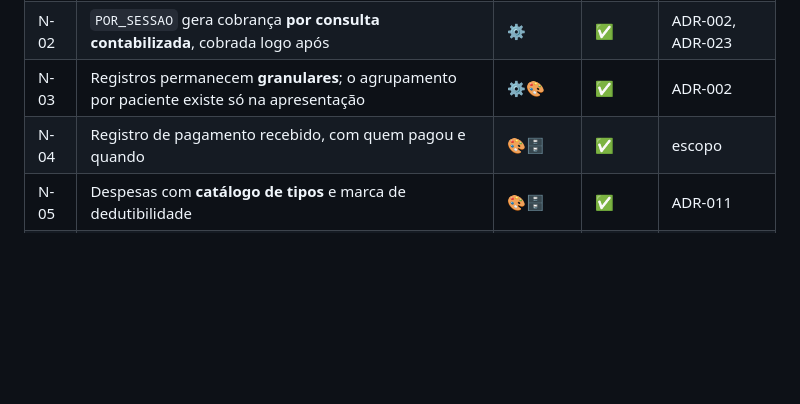
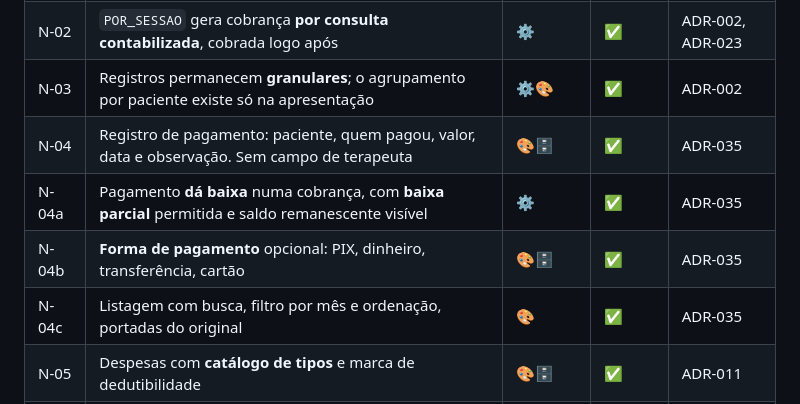
Before and after one commit to flaviagmpsi/clinico-individual, a Markdown page: demandas.md, the part around the change. Drawn GitHub-style; blank space fills up the shorter version.

```diff
--- a/demandas.md
+++ b/demandas.md
@@ -150,7 +150,10 @@ Neon, uma request pode herdar o tenant da anterior. É o primeiro código a ser
 | N-01 | Modalidade por caso: `MENSAL` (uma cobrança, vencimento no início ou no fim) ou `POR_SESSAO` | 🎨🗄️ | ✅ | ADR-002 |
 | N-02 | `POR_SESSAO` gera cobrança **por consulta contabilizada**, cobrada logo após | ⚙️ | ✅ | ADR-002, ADR-023 |
 | N-03 | Registros permanecem **granulares**; o agrupamento por paciente existe só na apresentação | ⚙️🎨 | ✅ | ADR-002 |
-| N-04 | Registro de pagamento recebido, com quem pagou e quando | 🎨🗄️ | ✅ | escopo |
+| N-04 | Registro de pagamento: paciente, quem pagou, valor, data e observação. Sem campo de terapeuta | 🎨🗄️ | ✅ | ADR-035 |
+| N-04a | Pagamento **dá baixa** numa cobrança, com **baixa parcial** permitida e saldo remanescente visível | ⚙️ | ✅ | ADR-035 |
+| N-04b | **Forma de pagamento** opcional: PIX, dinheiro, transferência, cartão | 🎨🗄️ | ✅ | ADR-035 |
+| N-04c | Listagem com busca, filtro por mês e ordenação, portadas do original | 🎨 | ✅ | ADR-035 |
 | N-05 | Despesas com **catálogo de tipos** e marca de dedutibilidade | 🎨🗄️ | ✅ | ADR-011 |
 | N-06 | Anexo de comprovante na despesa | 🎨⚙️ | 🟡 | P-29 |
 | N-07 | **Faturamento líquido** = receita − despesas. Independe de regime | ⚙️ | ✅ | ADR-013 |
```
Also changed, not shown: complicacoes.md (+50 -0 lines), perguntas.md (+4 -0 lines).
